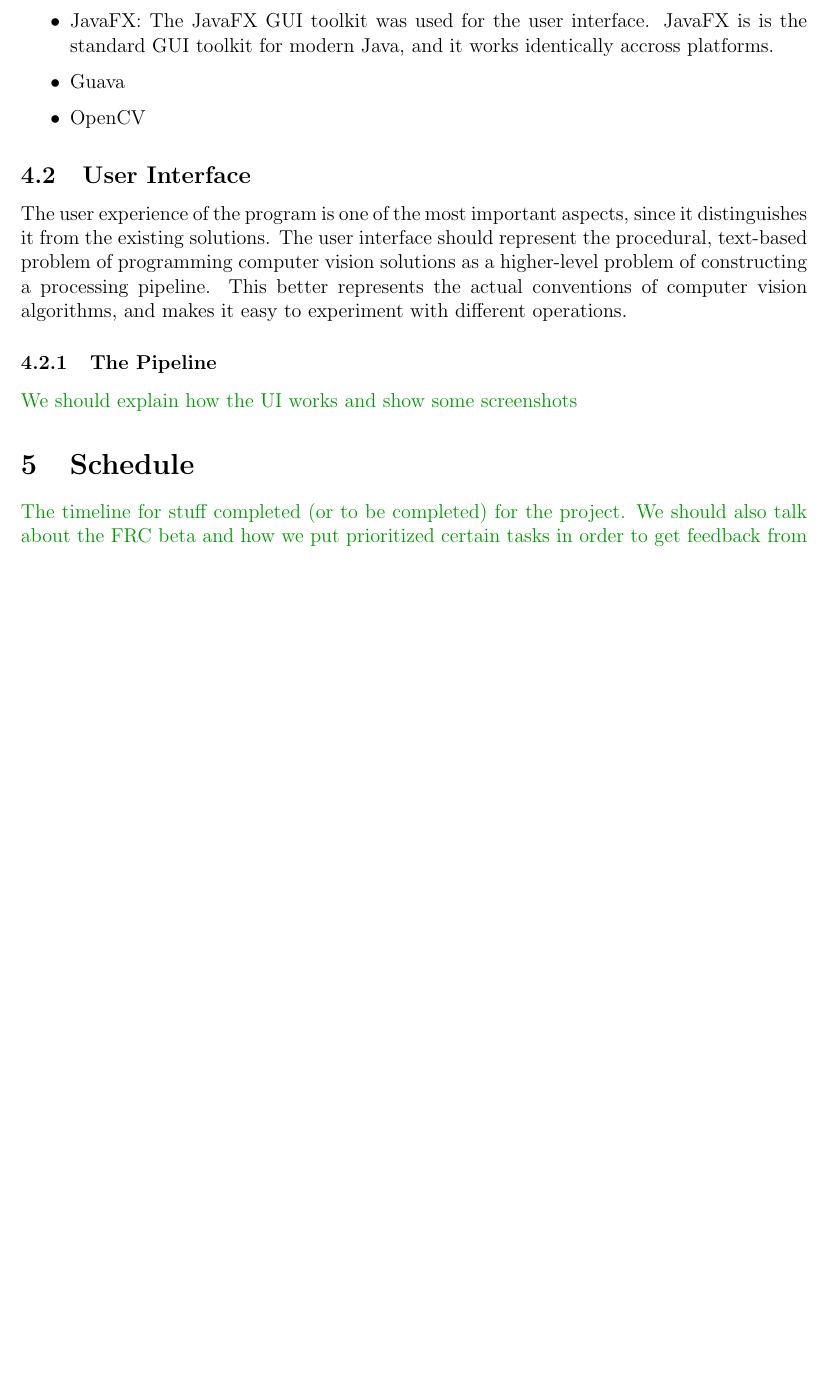
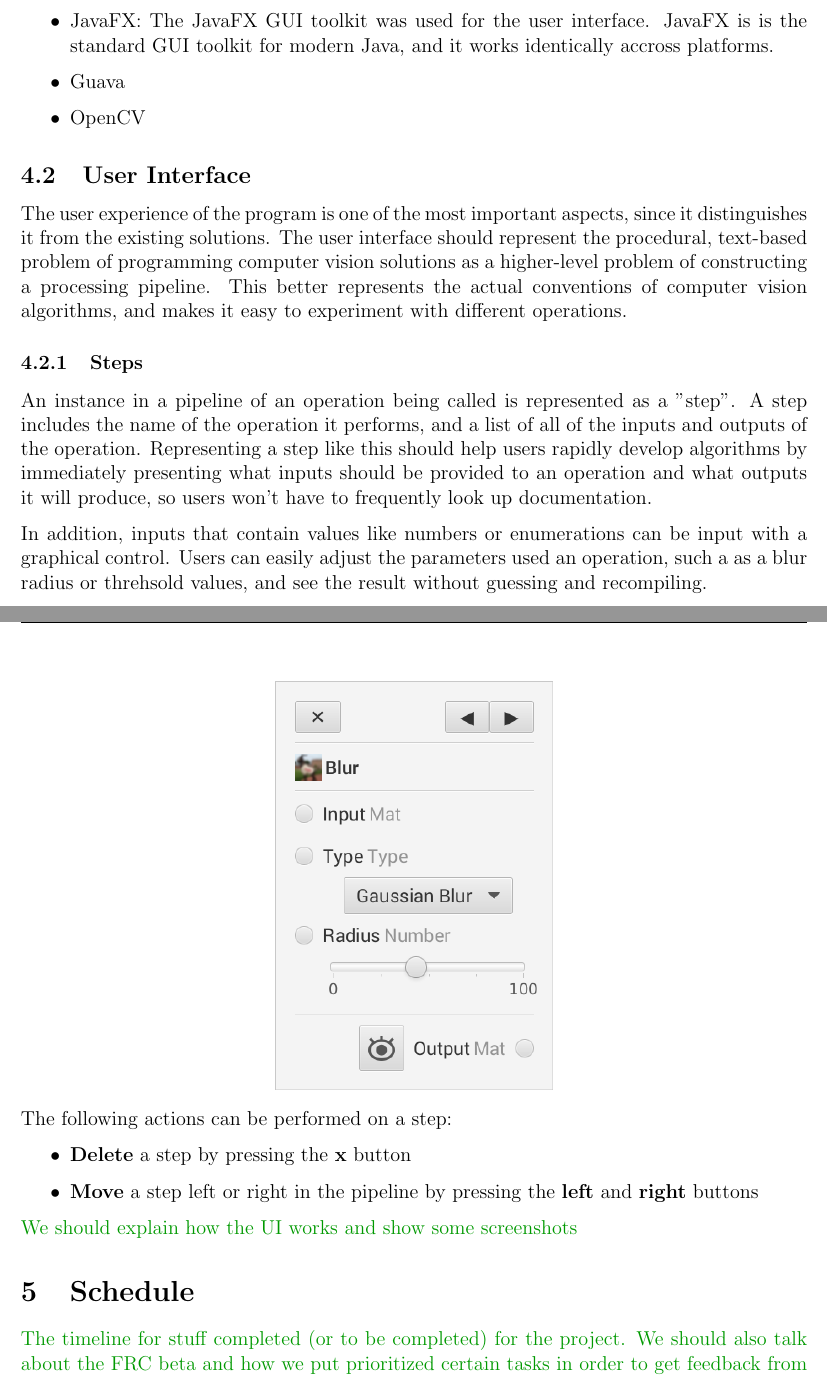
Before and after one commit to ThomasJClark/mqp-report, a LaTeX document (main.tex): part of page 6 of 8 before the commit and two parts of pages 6 and 7 of 8 after it, the two joined at a grey line, cut so that both start at the same text, the shorter picture padded with empty space. Compiled offline with pdfLaTeX.

Commit message:
Add a couple paragraphs on the GUI
More TODO

```diff
--- a/main.tex
+++ b/main.tex
@@ -146,8 +146,29 @@
 This better represents the actual conventions of computer vision algorithms,
 and makes it easy to experiment with different operations.
 
-\subsubsection{The Pipeline}
+\subsubsection{Steps}
+An instance in a pipeline of an operation being called is represented as a
+"step".  A step includes the name of the operation it performs, and a list of
+all of the inputs and outputs of the operation.  Representing a step like this
+should help users rapidly develop algorithms by immediately presenting what
+inputs should be provided to an operation and what outputs it will produce, so
+users won't have to frequently look up documentation.
+\par
+In addition, inputs that contain values like numbers or enumerations can be
+input with a graphical control.  Users can easily adjust the parameters used
+an operation, such a as a blur radius or threhsold values, and see the result
+without guessing and recompiling.\\[0.5 cm]
 
+\centerline{
+    \includegraphics[scale = 0.5]{step.png}
+}
+
+The following actions can be performed on a step:
+\begin{itemize}
+    \item \textbf{Delete} a step by pressing the \textbf{x} button
+    \item \textbf{Move} a step left or right in the pipeline by pressing the
+            \textbf{left} and \textbf{right} buttons
+\end{itemize}
 
 \fxnote{We should explain how the UI works and show some screenshots}
 
```
Also changed, not shown: images/step.png (added).
